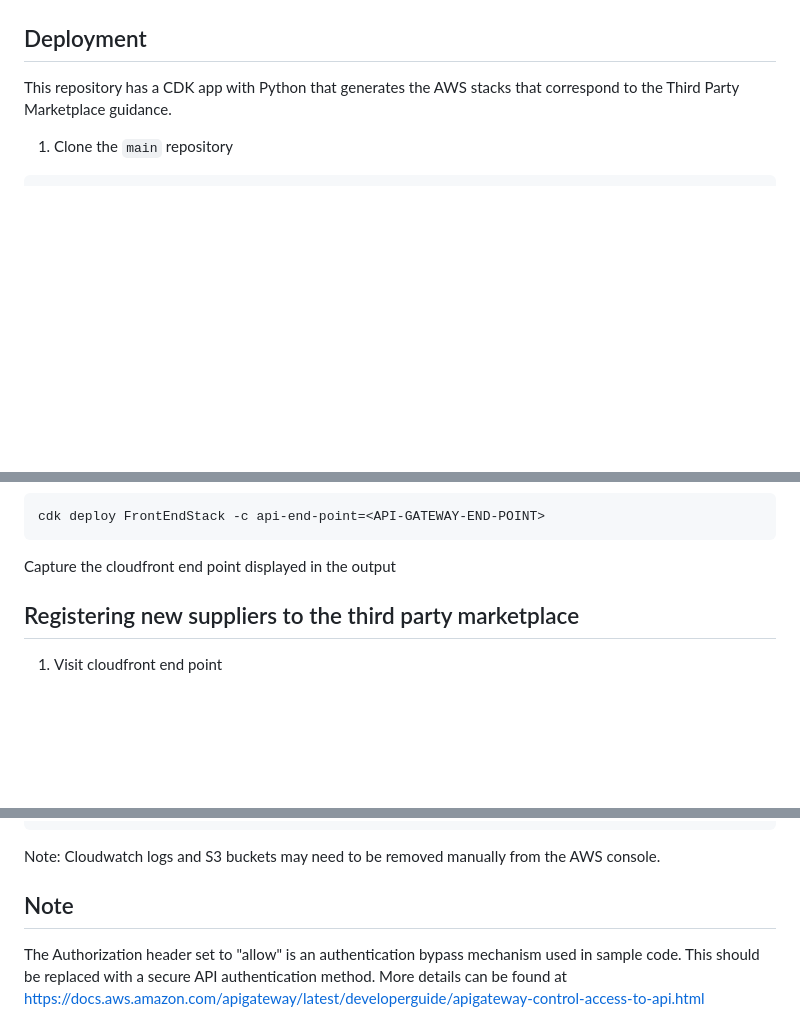
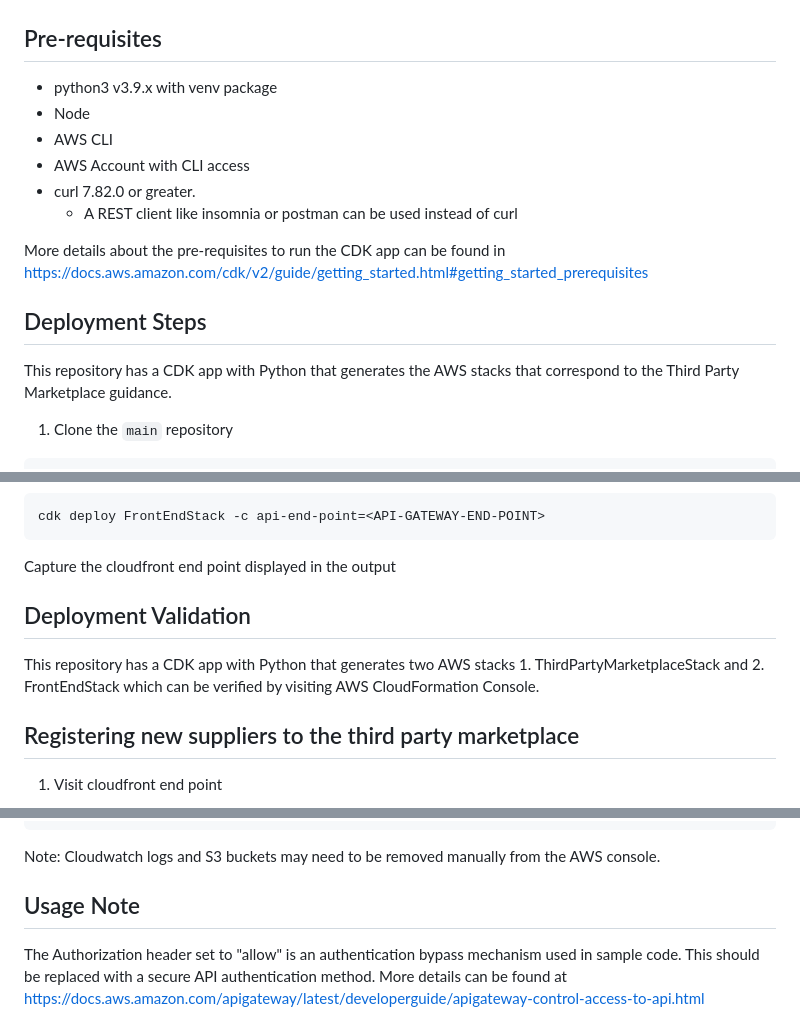
Before and after one commit to aws-solutions-library-samples/guidance-for-third-party-marketplace-on-aws, a Markdown page: README.md, 3 parts joined by grey strips. GitHub-like rendering; blank space fills up the shorter version.

Commit message:
Updated README to include all required steps

```diff
--- a/README.md
+++ b/README.md
@@ -6,7 +6,18 @@ Retailers want to offer a wide range of products to their customers but can't ne
 
 ![Reference Architecture Image](/assets/images/third-party-marketplace-RA.png)
 
-## Deployment
+## Pre-requisites
+
+- python3 v3.9.x with venv package
+- Node
+- AWS CLI
+- AWS Account with CLI access
+- curl 7.82.0 or greater.
+  - A REST client like insomnia or postman can be used instead of curl
+
+More details about the pre-requisites to run the CDK app can be found in https://docs.aws.amazon.com/cdk/v2/guide/getting_started.html#getting_started_prerequisites
+
+## Deployment Steps
 
 This repository has a CDK app with Python that generates the AWS stacks that correspond to the Third Party Marketplace guidance.
 
@@ -54,6 +65,12 @@ cdk deploy FrontEndStack -c api-end-point=<API-GATEWAY-END-POINT>
 
 Capture the cloudfront end point displayed in the output
 
+
+## Deployment Validation
+
+This repository has a CDK app with Python that generates two AWS stacks 1. ThirdPartyMarketplaceStack and 2. FrontEndStack which can be verified by visiting AWS CloudFormation Console.
+
+
 ## Registering new suppliers to the third party marketplace
 
 1. Visit cloudfront end point
@@ -80,7 +97,7 @@ cdk destroy ThirdPartyMarketplaceStack
 
 Note: Cloudwatch logs and S3 buckets may need to be removed manually from the AWS console.
 
-## Note
+## Usage Note
 
 The Authorization header set to "allow" is an authentication bypass mechanism used in sample code. This should be replaced with a secure API authentication method. More details can be found at https://docs.aws.amazon.com/apigateway/latest/developerguide/apigateway-control-access-to-api.html
 
```
